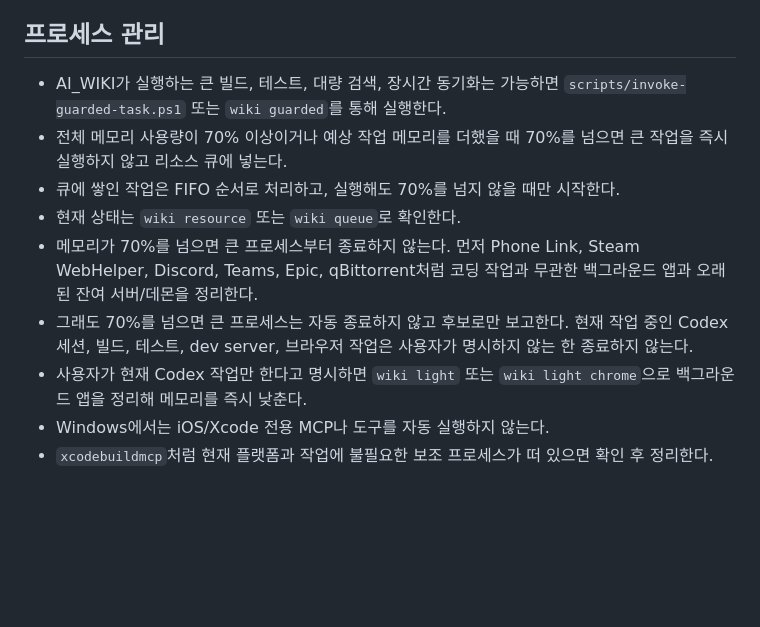
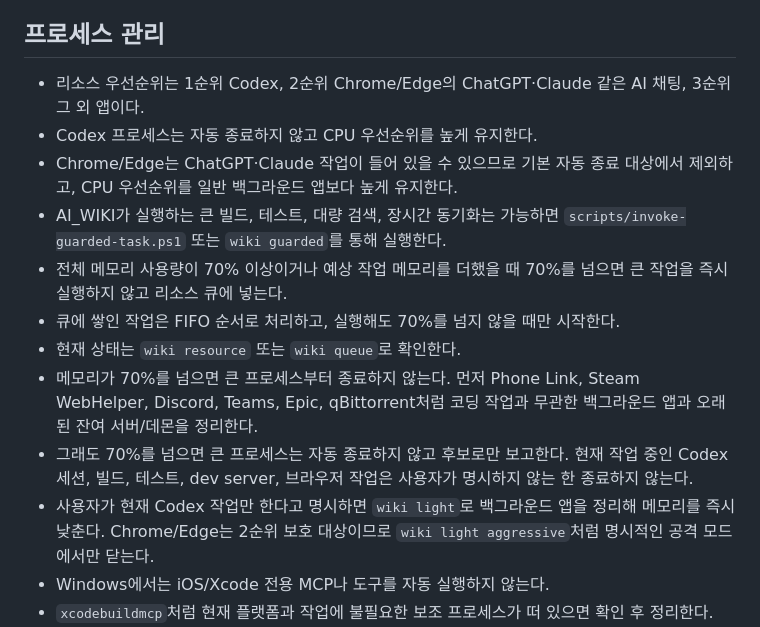
Before and after one commit to tught3/NexusFlow, a Markdown page: AGENTS.md, the part around the change. Drawn GitHub-style; blank space fills up the shorter version.

Commit message:
docs: sync codex browser resource priority rules

```diff
--- a/AGENTS.md
+++ b/AGENTS.md
@@ -77,13 +77,16 @@
 - 전체 파일 출력은 사용자가 명시적으로 요청했거나 파일이 매우 작을 때만 한다.
 
 ## 프로세스 관리
+- 리소스 우선순위는 1순위 Codex, 2순위 Chrome/Edge의 ChatGPT·Claude 같은 AI 채팅, 3순위 그 외 앱이다.
+- Codex 프로세스는 자동 종료하지 않고 CPU 우선순위를 높게 유지한다.
+- Chrome/Edge는 ChatGPT·Claude 작업이 들어 있을 수 있으므로 기본 자동 종료 대상에서 제외하고, CPU 우선순위를 일반 백그라운드 앱보다 높게 유지한다.
 - AI_WIKI가 실행하는 큰 빌드, 테스트, 대량 검색, 장시간 동기화는 가능하면 `scripts/invoke-guarded-task.ps1` 또는 `wiki guarded`를 통해 실행한다.
 - 전체 메모리 사용량이 70% 이상이거나 예상 작업 메모리를 더했을 때 70%를 넘으면 큰 작업을 즉시 실행하지 않고 리소스 큐에 넣는다.
 - 큐에 쌓인 작업은 FIFO 순서로 처리하고, 실행해도 70%를 넘지 않을 때만 시작한다.
 - 현재 상태는 `wiki resource` 또는 `wiki queue`로 확인한다.
 - 메모리가 70%를 넘으면 큰 프로세스부터 종료하지 않는다. 먼저 Phone Link, Steam WebHelper, Discord, Teams, Epic, qBittorrent처럼 코딩 작업과 무관한 백그라운드 앱과 오래된 잔여 서버/데몬을 정리한다.
 - 그래도 70%를 넘으면 큰 프로세스는 자동 종료하지 않고 후보로만 보고한다. 현재 작업 중인 Codex 세션, 빌드, 테스트, dev server, 브라우저 작업은 사용자가 명시하지 않는 한 종료하지 않는다.
-- 사용자가 현재 Codex 작업만 한다고 명시하면 `wiki light` 또는 `wiki light chrome`으로 백그라운드 앱을 정리해 메모리를 즉시 낮춘다.
+- 사용자가 현재 Codex 작업만 한다고 명시하면 `wiki light`로 백그라운드 앱을 정리해 메모리를 즉시 낮춘다. Chrome/Edge는 2순위 보호 대상이므로 `wiki light aggressive`처럼 명시적인 공격 모드에서만 닫는다.
 - Windows에서는 iOS/Xcode 전용 MCP나 도구를 자동 실행하지 않는다.
 - `xcodebuildmcp`처럼 현재 플랫폼과 작업에 불필요한 보조 프로세스가 떠 있으면 확인 후 정리한다.
 - Java/Gradle/Kotlin 데몬은 빌드 중인지 확인하고, 빌드가 끝난 뒤 남은 재시작 가능한 데몬만 정리한다.
```
Also changed, not shown: CLAUDE.md (+4 -1 lines).
